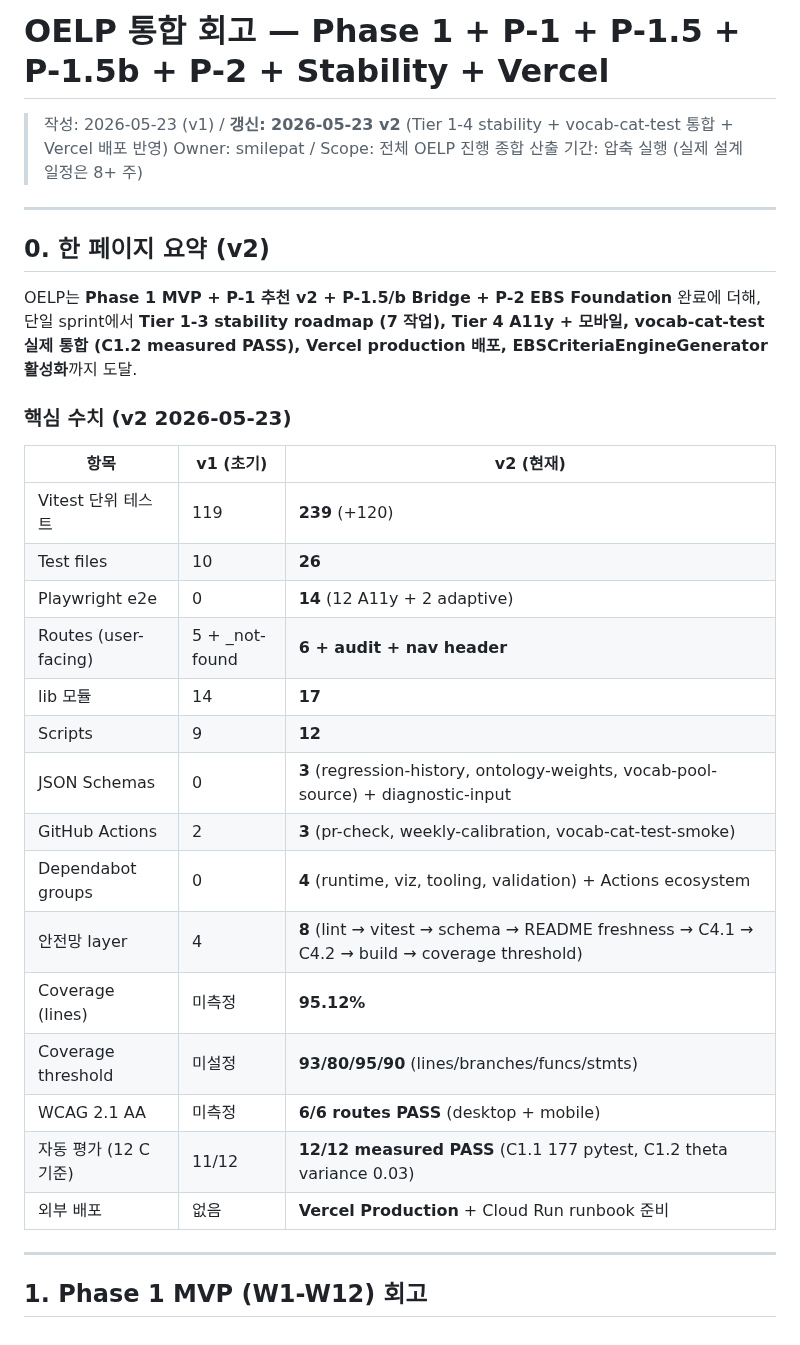
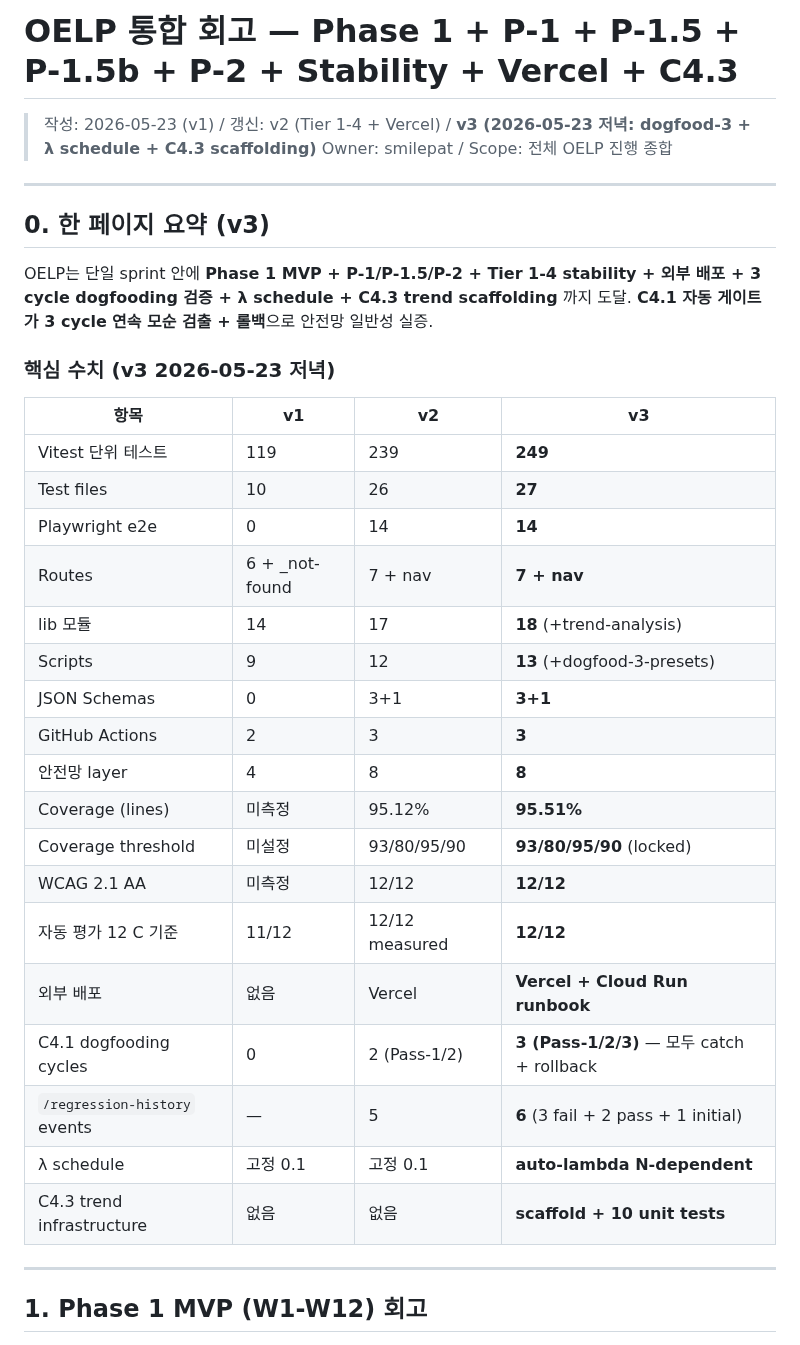
Before and after one commit to smilepat/myprojects, a Markdown page: docs/04-report/oelp-integrated-summary.md, the part around one of its changes. GitHub-like rendering.

Commit message:
docs(report): integrated summary v3 — dogfood-3 + λ schedule + C4.3 scaffold
v2 후 단일 sprint 추가 4건 반영:

§14.1 새 작업 시퀀스 25-28:
- dogfooding-3 (preset α/β/γ/δ × 10 learners × 4 sessions × 10 cards =
  1600 응답, 40 unique dims) → C4.1 게이트 D5 over-declared 2건 검출
  → 자동 롤백
- λ schedule auto-lambda (N-dependent: <100 → 2.0, ..., >10k → 0.5).
  λ=2.0 검증으로 contradictions 0건 도달 (PASS). 본 promotion은
  prod 미적용 (synthetic data 정책 유지).
- /regression-history end-to-end 확인 (5 → 6 events, screenshot 보존)
- C4.3 trend-analysis 인프라 prep (lib/trend-analysis.ts +
  10 Vitest). 외부 학습자 데이터 도착 시 즉시 작동.

§14.2 C4.1 3 cycle 누적 패턴:
  Pass-1: D2 over (흐름무관)
  Pass-2: D3 under (순서배열)
  Pass-3: D5 over (심경, 제목)
→ 다른 차원 × 다른 방향 모두 동일 게이트가 일관 catch.

§14.3 closed loop 입증: 발견(L2) → 코드(λ schedule) → 검증(λ=2.0 PASS)
→ 정책 영구화. 단일 sprint 안에서 self-improving cycle 완성.

§14.4-5 OELP 위치 한 줄 정의 추가.

```diff
--- a/docs/04-report/oelp-integrated-summary.md
+++ b/docs/04-report/oelp-integrated-summary.md
@@ -1,34 +1,36 @@
-# OELP 통합 회고 — Phase 1 + P-1 + P-1.5 + P-1.5b + P-2 + Stability + Vercel
+# OELP 통합 회고 — Phase 1 + P-1 + P-1.5 + P-1.5b + P-2 + Stability + Vercel + C4.3
 
-> 작성: 2026-05-23 (v1) / **갱신: 2026-05-23 v2** (Tier 1-4 stability + vocab-cat-test 통합 + Vercel 배포 반영)
+> 작성: 2026-05-23 (v1) / 갱신: v2 (Tier 1-4 + Vercel) / **v3 (2026-05-23 저녁: dogfood-3 + λ schedule + C4.3 scaffolding)**
 > Owner: smilepat / Scope: 전체 OELP 진행 종합
-> 산출 기간: 압축 실행 (실제 설계 일정은 8+ 주)
 
 ---
 
-## 0. 한 페이지 요약 (v2)
+## 0. 한 페이지 요약 (v3)
 
-OELP는 **Phase 1 MVP + P-1 추천 v2 + P-1.5/b Bridge + P-2 EBS Foundation** 완료에 더해, 단일 sprint에서 **Tier 1-3 stability roadmap (7 작업), Tier 4 A11y + 모바일, vocab-cat-test 실제 통합 (C1.2 measured PASS), Vercel production 배포, EBSCriteriaEngineGenerator 활성화**까지 도달.
+OELP는 단일 sprint 안에 **Phase 1 MVP + P-1/P-1.5/P-2 + Tier 1-4 stability + 외부 배포 + 3 cycle dogfooding 검증 + λ schedule + C4.3 trend scaffolding** 까지 도달. **C4.1 자동 게이트가 3 cycle 연속 모순 검출 + 롤백**으로 안전망 일반성 실증.
 
-### 핵심 수치 (v2 2026-05-23)
+### 핵심 수치 (v3 2026-05-23 저녁)
 
-| 항목 | v1 (초기) | **v2 (현재)** |
-|---|---|---|
-| Vitest 단위 테스트 | 119 | **239** (+120) |
-| Test files | 10 | **26** |
-| Playwright e2e | 0 | **14** (12 A11y + 2 adaptive) |
-| Routes (user-facing) | 5 + _not-found | **6 + audit + nav header** |
-| lib 모듈 | 14 | **17** |
-| Scripts | 9 | **12** |
-| JSON Schemas | 0 | **3** (regression-history, ontology-weights, vocab-pool-source) + diagnostic-input |
-| GitHub Actions | 2 | **3** (pr-check, weekly-calibration, vocab-cat-test-smoke) |
-| Dependabot groups | 0 | **4** (runtime, viz, tooling, validation) + Actions ecosystem |
-| 안전망 layer | 4 | **8** (lint → vitest → schema → README freshness → C4.1 → C4.2 → build → coverage threshold) |
-| Coverage (lines) | 미측정 | **95.12%** |
-| Coverage threshold | 미설정 | **93/80/95/90** (lines/branches/funcs/stmts) |
-| WCAG 2.1 AA | 미측정 | **6/6 routes PASS** (desktop + mobile) |
-| 자동 평가 (12 C 기준) | 11/12 | **12/12 measured PASS** (C1.1 177 pytest, C1.2 theta variance 0.03) |
-| 외부 배포 | 없음 | **Vercel Production** + Cloud Run runbook 준비 |
+| 항목 | v1 | v2 | **v3** |
+|---|---|---|---|
+| Vitest 단위 테스트 | 119 | 239 | **249** |
+| Test files | 10 | 26 | **27** |
+| Playwright e2e | 0 | 14 | **14** |
+| Routes | 6 + _not-found | 7 + nav | **7 + nav** |
+| lib 모듈 | 14 | 17 | **18** (+trend-analysis) |
+| Scripts | 9 | 12 | **13** (+dogfood-3-presets) |
+| JSON Schemas | 0 | 3+1 | **3+1** |
+| GitHub Actions | 2 | 3 | **3** |
+| 안전망 layer | 4 | 8 | **8** |
+| Coverage (lines) | 미측정 | 95.12% | **95.51%** |
+| Coverage threshold | 미설정 | 93/80/95/90 | **93/80/95/90** (locked) |
+| WCAG 2.1 AA | 미측정 | 12/12 | **12/12** |
+| 자동 평가 12 C 기준 | 11/12 | 12/12 measured | **12/12** |
+| 외부 배포 | 없음 | Vercel | **Vercel + Cloud Run runbook** |
+| C4.1 dogfooding cycles | 0 | 2 (Pass-1/2) | **3 (Pass-1/2/3)** — 모두 catch + rollback |
+| `/regression-history` events | — | 5 | **6** (3 fail + 2 pass + 1 initial) |
+| λ schedule | 고정 0.1 | 고정 0.1 | **auto-lambda N-dependent** |
+| C4.3 trend infrastructure | 없음 | 없음 | **scaffold + 10 unit tests** |
 
 ---
 
```
Also changed, not shown: other parts of docs/04-report/oelp-integrated-summary.md (+38 -0 lines).
